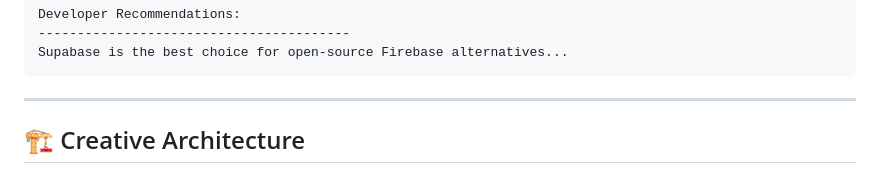
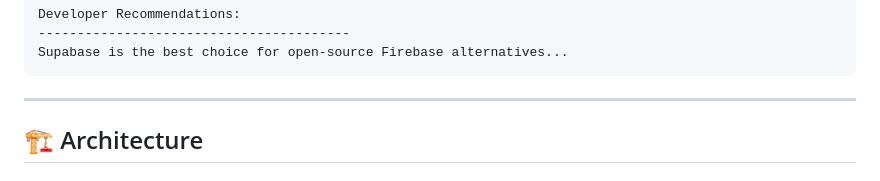
Before and after one commit to SihanUdayaratna03/SentinelAI-Agent, a Markdown page: README.md, the part around one of its changes. Drawn GitHub-style.

Commit message:
Revert Architecture section to previous 3-diagram version

```diff
--- a/README.md
+++ b/README.md
@@ -224,5 +224,5 @@ Supabase is the best choice for open-source Firebase alternatives...
 
 ---
 
-## 🏗️ Creative Architecture
+## 🏗️ Architecture
 
```
Also changed, not shown: other parts of README.md (+86 -80 lines).
